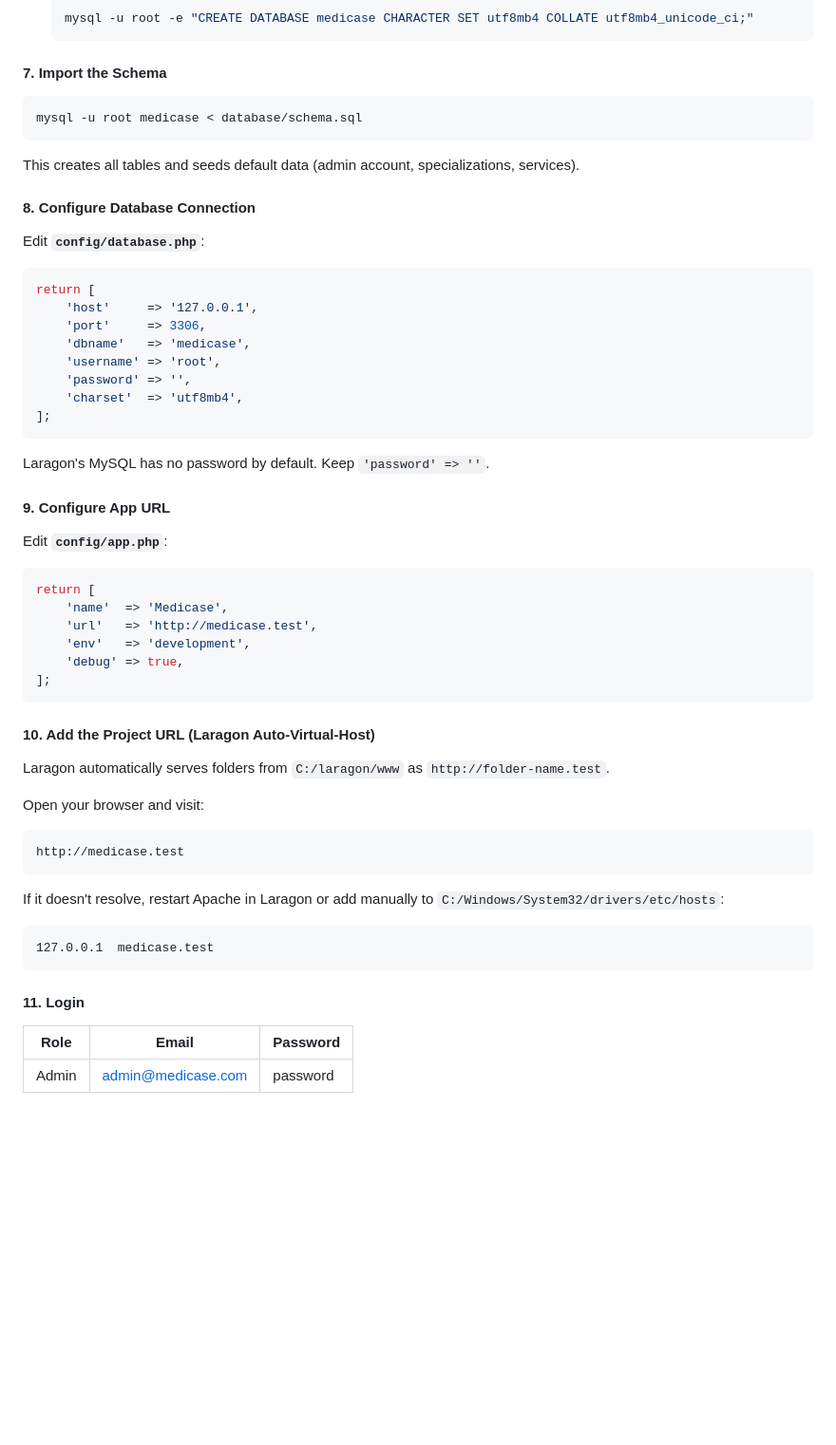
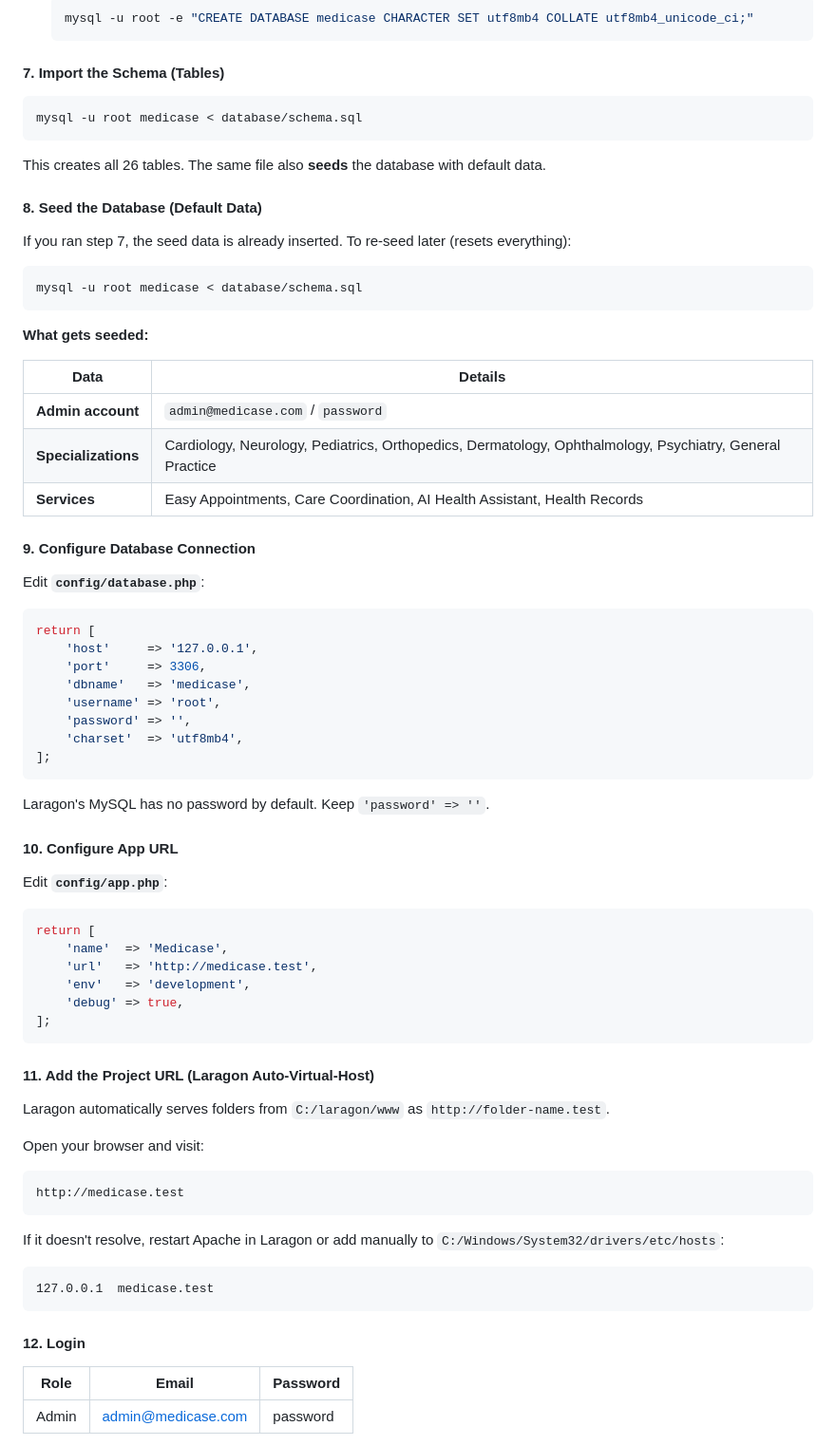
Before and after one commit to TheNeovimmer/althia, a Markdown page: README.md, the part around the change. Shown at 95% size. Drawn GitHub-style; blank space fills up the shorter version.

Commit message:
docs: clarify seed data in Laragon setup steps

````diff
--- a/README.md
+++ b/README.md
@@ -187,15 +187,31 @@ OPENROUTER_API_KEY=sk-or-v1-your-key-here
   mysql -u root -e "CREATE DATABASE medicase CHARACTER SET utf8mb4 COLLATE utf8mb4_unicode_ci;"
   ```
 
-#### 7. Import the Schema
+#### 7. Import the Schema (Tables)
 
 ```bash
 mysql -u root medicase < database/schema.sql
 ```
 
-This creates all tables and seeds default data (admin account, specializations, services).
+This creates all 26 tables. The same file also **seeds** the database with default data.
 
-#### 8. Configure Database Connection
+#### 8. Seed the Database (Default Data)
+
+If you ran step 7, the seed data is already inserted. To re-seed later (resets everything):
+
+```bash
+mysql -u root medicase < database/schema.sql
+```
+
+**What gets seeded:**
+
+| Data | Details |
+|------|---------|
+| **Admin account** | `admin@medicase.com` / `password` |
+| **Specializations** | Cardiology, Neurology, Pediatrics, Orthopedics, Dermatology, Ophthalmology, Psychiatry, General Practice |
+| **Services** | Easy Appointments, Care Coordination, AI Health Assistant, Health Records |
+
+#### 9. Configure Database Connection
 
 Edit **`config/database.php`**:
 
@@ -212,7 +228,7 @@ return [
 
 Laragon's MySQL has no password by default. Keep `'password' => ''`.
 
-#### 9. Configure App URL
+#### 10. Configure App URL
 
 Edit **`config/app.php`**:
 
@@ -225,7 +241,7 @@ return [
 ];
 ```
 
-#### 10. Add the Project URL (Laragon Auto-Virtual-Host)
+#### 11. Add the Project URL (Laragon Auto-Virtual-Host)
 
 Laragon automatically serves folders from `C:/laragon/www` as `http://folder-name.test`.
 
@@ -241,7 +257,7 @@ If it doesn't resolve, restart Apache in Laragon or add manually to `C:/Windows/
 127.0.0.1  medicase.test
 ```
 
-#### 11. Login
+#### 12. Login
 
 | Role      | Email                  | Password   |
 |-----------|------------------------|------------|
````
